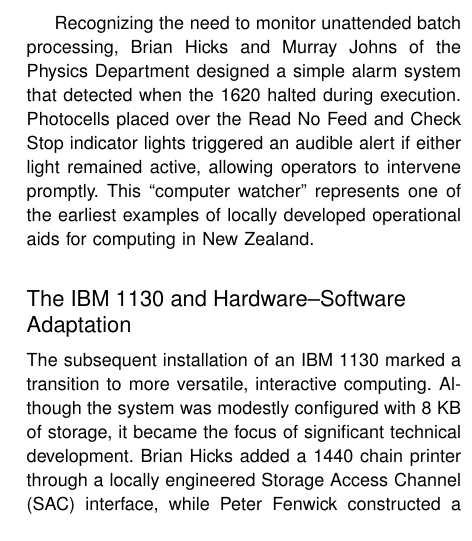
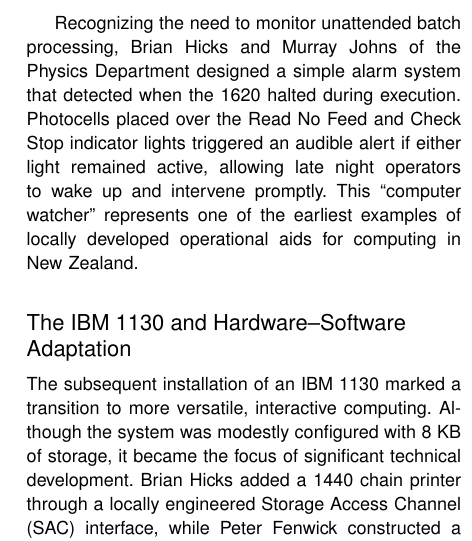
Before and after one commit to becarpenter/aotearoa-growth, a LaTeX paper (growth.tex): part of one column of page 9 of 14, cut so that both start at the same text. Compiled offline with pdfLaTeX.

Commit message:
Update growth.tex

```diff
--- a/growth.tex
+++ b/growth.tex
@@ -331,7 +331,7 @@
 \vspace*{5pt}
 At the University of Auckland, the IBM 1620 served as the principal computing resource for the entire campus. Access was tightly rationed through a booking system, and graduate students frequently worked overnight to obtain machine time. The environment fostered both technical creativity and practical problem solving.
 
-Recognizing the need to monitor unattended batch processing, Brian Hicks and Murray Johns of the Physics Department designed a simple alarm system that detected when the 1620 halted during execution. Photocells placed over the Read No Feed and Check Stop indicator lights triggered an audible alert if either light remained active, allowing operators to intervene promptly. This  “computer watcher” represents one of the earliest examples of locally developed operational aids for computing in New Zealand.
+Recognizing the need to monitor unattended batch processing, Brian Hicks and Murray Johns of the Physics Department designed a simple alarm system that detected when the 1620 halted during execution. Photocells placed over the Read No Feed and Check Stop indicator lights triggered an audible alert if either light remained active, allowing late night operators to wake up and intervene promptly. This  “computer watcher” represents one of the earliest examples of locally developed operational aids for computing in New Zealand.
 
 \subsection{The IBM 1130 and Hardware–Software Adaptation}
 \vspace*{5pt}
```
